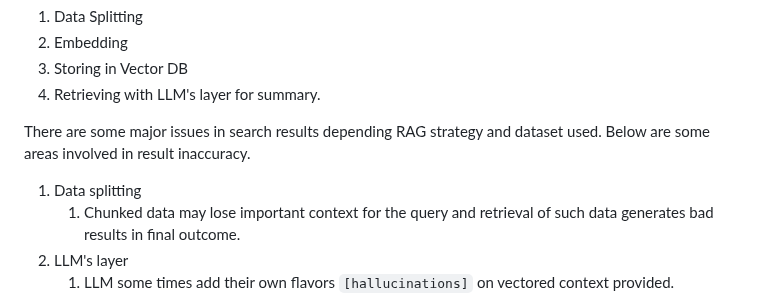
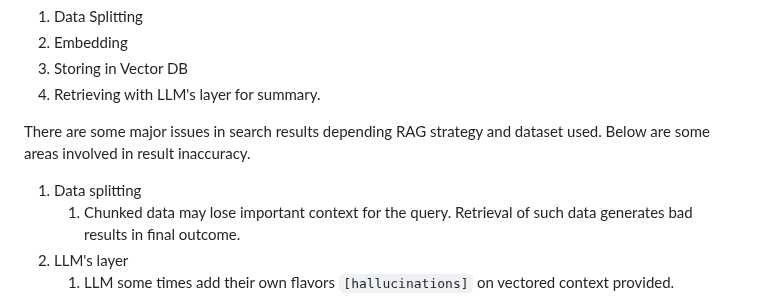
Before and after one commit to shreyas-girjapure/Salesforce-CLI-RAG-Bot, a Markdown page: README.md, the part around the change. GitHub-like rendering.

```diff
--- a/README.md
+++ b/README.md
@@ -9,7 +9,7 @@ Document search implementations generally involve
 
 There are some major issues in search results depending RAG strategy and dataset used. Below are some areas involved in result inaccuracy.
 1. Data splitting
-    1. Chunked data may lose important context for the query and retrieval of such data generates bad results in final outcome.
+    1. Chunked data may lose important context for the query. Retrieval of such data generates bad results in final outcome.
 1. LLM's layer
     1. LLM some times add their own flavors `[hallucinations]` on vectored context provided.
 
```
